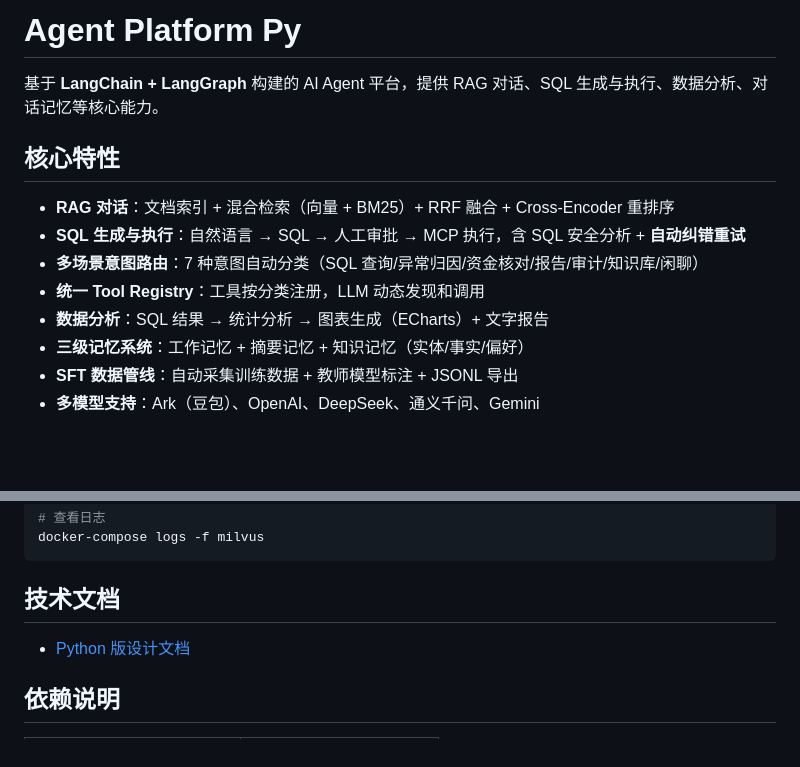
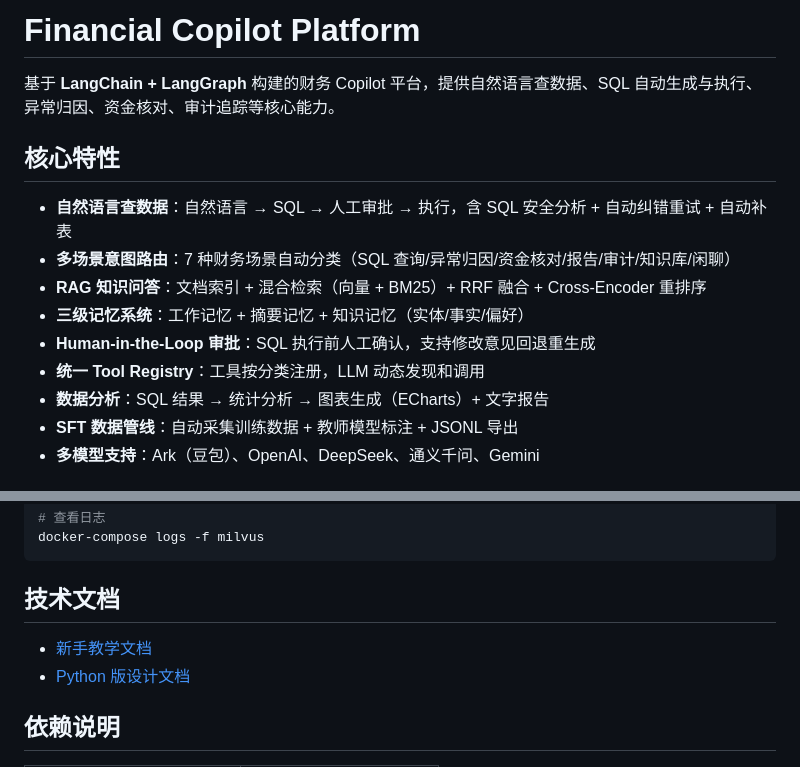
Before and after one commit to liangyuzhe/agent-platform-py, a Markdown page: README.md, 2 parts joined by grey strips. Rendered like a GitHub page; blank space fills up the shorter version.

Commit message:
docs: update README for Financial Copilot branding
- Title and description updated to financial copilot focus
- Core features reordered to highlight finance scenarios first
- Add TUTORIAL.md link

Co-Authored-By: Claude Opus 4.7 <noreply@anthropic.com>

```diff
--- a/README.md
+++ b/README.md
@@ -1,15 +1,16 @@
-# Agent Platform Py
+# Financial Copilot Platform
 
-基于 **LangChain + LangGraph** 构建的 AI Agent 平台，提供 RAG 对话、SQL 生成与执行、数据分析、对话记忆等核心能力。
+基于 **LangChain + LangGraph** 构建的财务 Copilot 平台，提供自然语言查数据、SQL 自动生成与执行、异常归因、资金核对、审计追踪等核心能力。
 
 ## 核心特性
 
-- **RAG 对话**：文档索引 + 混合检索（向量 + BM25）+ RRF 融合 + Cross-Encoder 重排序
-- **SQL 生成与执行**：自然语言 → SQL → 人工审批 → MCP 执行，含 SQL 安全分析 + **自动纠错重试**
-- **多场景意图路由**：7 种意图自动分类（SQL 查询/异常归因/资金核对/报告/审计/知识库/闲聊）
+- **自然语言查数据**：自然语言 → SQL → 人工审批 → 执行，含 SQL 安全分析 + 自动纠错重试 + 自动补表
+- **多场景意图路由**：7 种财务场景自动分类（SQL 查询/异常归因/资金核对/报告/审计/知识库/闲聊）
+- **RAG 知识问答**：文档索引 + 混合检索（向量 + BM25）+ RRF 融合 + Cross-Encoder 重排序
+- **三级记忆系统**：工作记忆 + 摘要记忆 + 知识记忆（实体/事实/偏好）
+- **Human-in-the-Loop 审批**：SQL 执行前人工确认，支持修改意见回退重生成
 - **统一 Tool Registry**：工具按分类注册，LLM 动态发现和调用
 - **数据分析**：SQL 结果 → 统计分析 → 图表生成（ECharts）+ 文字报告
-- **三级记忆系统**：工作记忆 + 摘要记忆 + 知识记忆（实体/事实/偏好）
 - **SFT 数据管线**：自动采集训练数据 + 教师模型标注 + JSONL 导出
 - **多模型支持**：Ark（豆包）、OpenAI、DeepSeek、通义千问、Gemini
 
@@ -474,6 +475,7 @@ docker-compose logs -f milvus
 
 ## 技术文档
 
+- [新手教学文档](TUTORIAL.md)
 - [Python 版设计文档](python_langchain_design.md)
 
 ## 依赖说明
```
